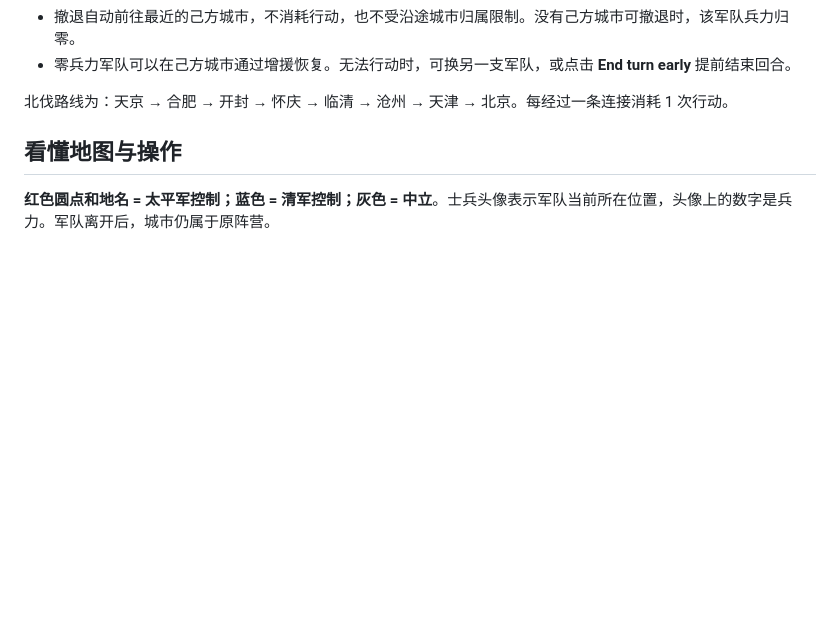
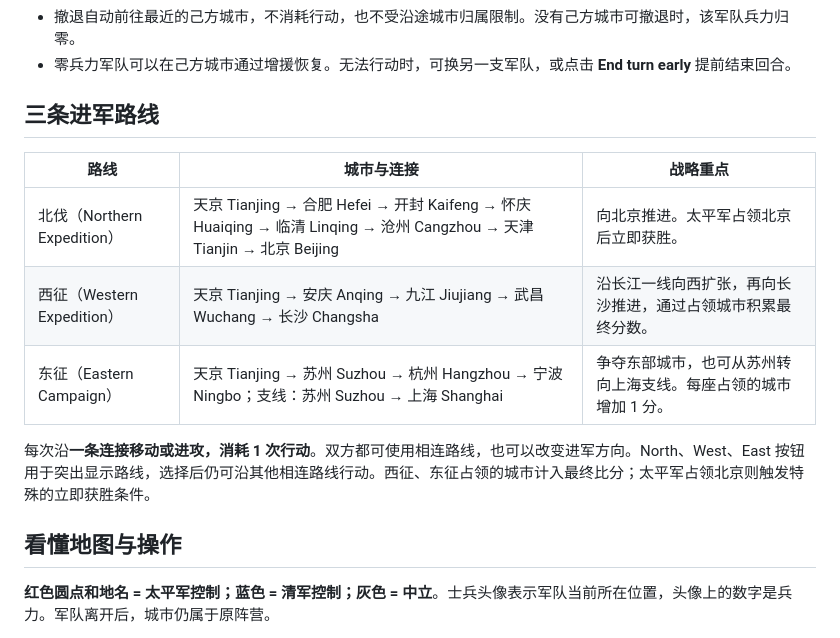
Before and after one commit to littlecrawler/hy2206-taiping-game, a Markdown page: README.zh-CN.md, the part around the change. Drawn GitHub-style; blank space fills up the shorter version.

```diff
--- a/README.zh-CN.md
+++ b/README.zh-CN.md
@@ -42,7 +42,15 @@
 - 撤退自动前往最近的己方城市，不消耗行动，也不受沿途城市归属限制。没有己方城市可撤退时，该军队兵力归零。
 - 零兵力军队可以在己方城市通过增援恢复。无法行动时，可换另一支军队，或点击 **End turn early** 提前结束回合。
 
-北伐路线为：天京 → 合肥 → 开封 → 怀庆 → 临清 → 沧州 → 天津 → 北京。每经过一条连接消耗 1 次行动。
+## 三条进军路线
+
+| 路线 | 城市与连接 | 战略重点 |
+| --- | --- | --- |
+| 北伐（Northern Expedition） | 天京 Tianjing → 合肥 Hefei → 开封 Kaifeng → 怀庆 Huaiqing → 临清 Linqing → 沧州 Cangzhou → 天津 Tianjin → 北京 Beijing | 向北京推进。太平军占领北京后立即获胜。 |
+| 西征（Western Expedition） | 天京 Tianjing → 安庆 Anqing → 九江 Jiujiang → 武昌 Wuchang → 长沙 Changsha | 沿长江一线向西扩张，再向长沙推进，通过占领城市积累最终分数。 |
+| 东征（Eastern Campaign） | 天京 Tianjing → 苏州 Suzhou → 杭州 Hangzhou → 宁波 Ningbo；支线：苏州 Suzhou → 上海 Shanghai | 争夺东部城市，也可从苏州转向上海支线。每座占领的城市增加 1 分。 |
+
+每次沿**一条连接移动或进攻，消耗 1 次行动**。双方都可使用相连路线，也可以改变进军方向。North、West、East 按钮用于突出显示路线，选择后仍可沿其他相连路线行动。西征、东征占领的城市计入最终比分；太平军占领北京则触发特殊的立即获胜条件。
 
 ## 看懂地图与操作
 
```
Also changed, not shown: README.md (+9 -1 lines).
